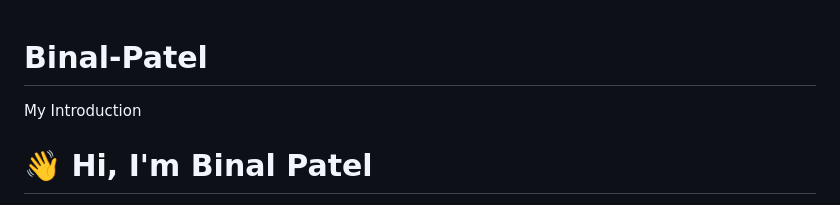
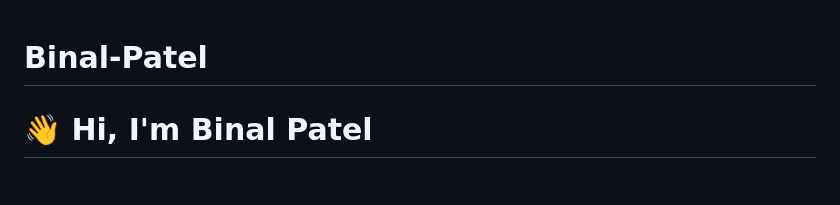
Before and after one commit to BPatel86/BPatel86, a Markdown page: README.md, the part around the change. Rendered like a GitHub page.

```diff
--- a/README.md
+++ b/README.md
@@ -1,5 +1,4 @@
 # Binal-Patel
-My Introduction
 # 👋 Hi, I'm Binal Patel
 
 I'm a **Cloud Engineer** based in Toronto with over 3 years of experience in technical support, web development, and cloud infrastructure. I specialize in **AWS**, DevOps practices, CI/CD pipeline, and designing serverless architecture. My technical acumen and customer-oriented approach have contributed to measurable productivity improvements and operational efficiencies in past roles.
```
